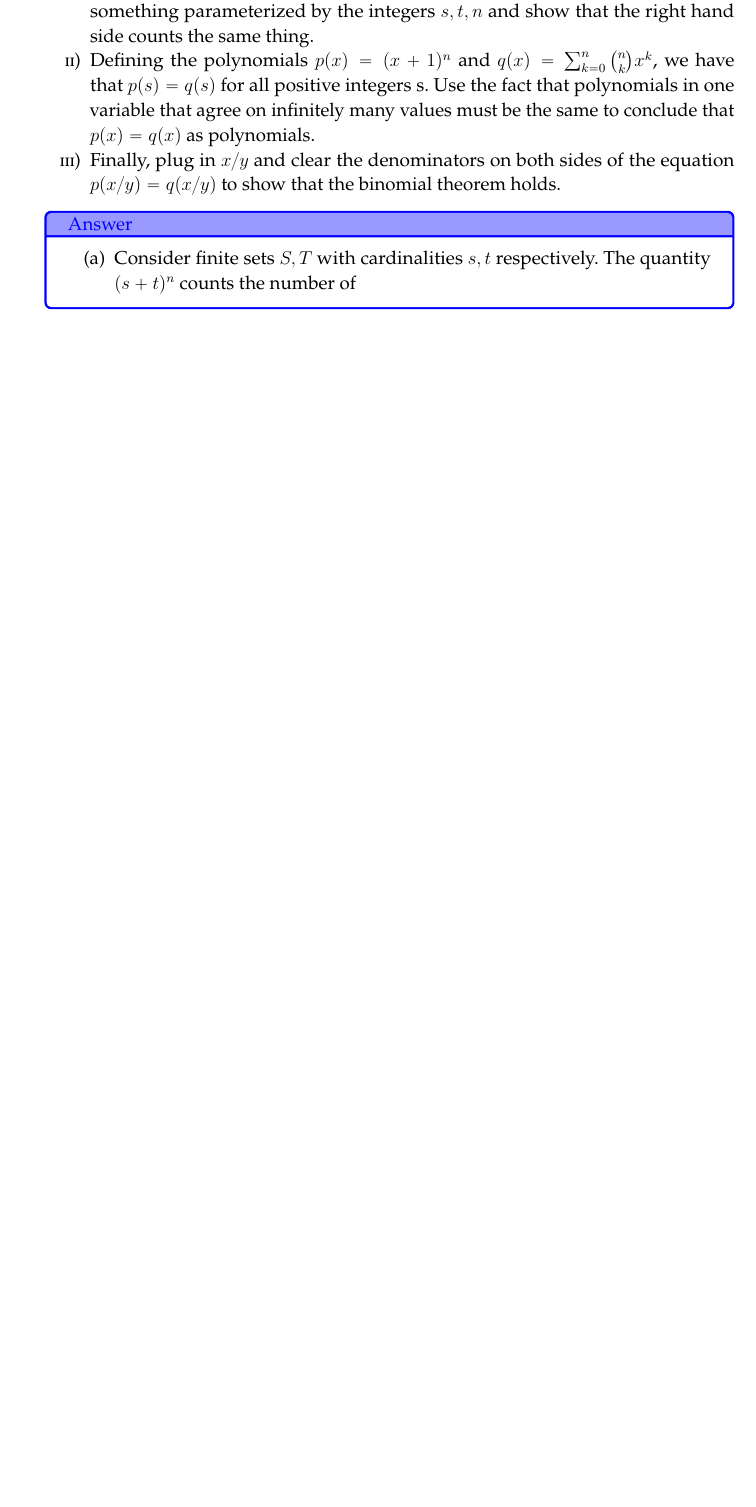
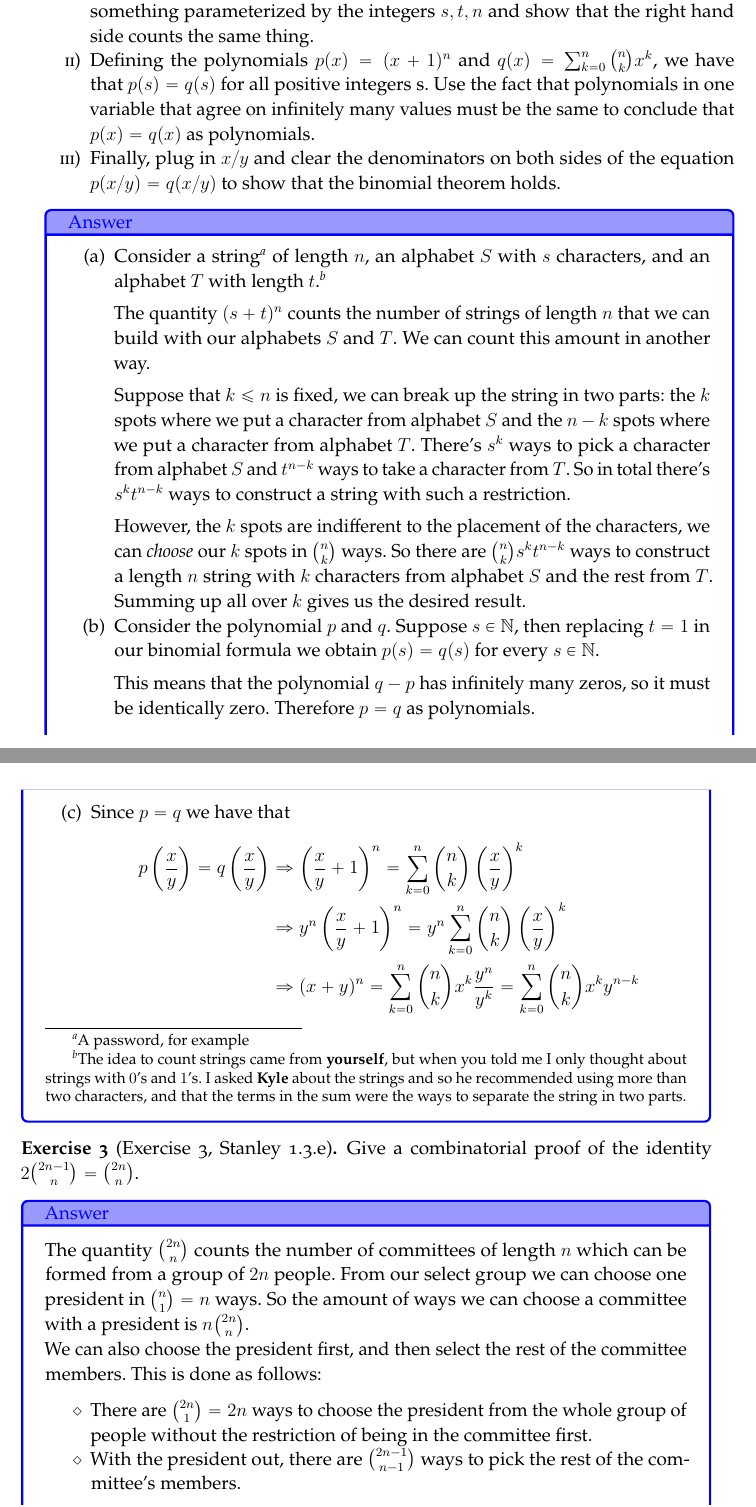
Before and after one commit to irojasr/Math, a LaTeX book (Tareas501/2/hw2-501-II2022.tex): part of page 2 of 2 before the commit and two parts of pages 2 and 3 of 4 after it, the two joined at a grey line, cut so that both start at the same text, the shorter picture padded with empty space. Compiled offline with pdfLaTeX.

Commit message:
T2CombiQ2161DoneTS584Begin

```diff
--- a/Tareas501/2/hw2-501-II2022.tex
+++ b/Tareas501/2/hw2-501-II2022.tex
@@ -60,7 +60,31 @@ Prove the binomial theorem using a combinatorial argument as follows.
         %Consider finite sets $S,T$ with cardinalities $s,t$ respectively. The quantity $s+t$ is the cardinality of the set $S\cupdot T$ which can be realized as $(S\x\set{0})\cup(T\x\set{1})$. Now the $n^{\text{th}}$ power of that quantity counts the number of elements in the $n$-fold cartesian product of $S\cupdot T$.\par
         %We can expand the sum of the equality to begin analyzing the sets
         %$$\binom{n}{0}t^n+\binom{n}{1}st^{n-1}+\dots+\binom{n}{n-1}s^{n-1}t+\binom{n}{n}s^n.$$
-        Consider finite sets $S,T$ with cardinalities $s,t$ respectively. The quantity $(s+t)^n$ counts the number of
+        Consider a string\footnote{A password, for example} of length $n$, an alphabet $S$ with $s$ characters, and an alphabet $T$ with length $t$.\footnote{The idea to count strings came from \textbf{yourself}, but when you told me I only thought about strings with $0$'s and $1$'s. I asked \textbf{Kyle} about the strings and so he recommended using more than two characters, and that the terms in the sum were the ways to separate the string in two parts.}\par
+        The quantity $(s+t)^n$ counts the number of strings of length $n$ that we can build with our alphabets $S$ and $T$. We can count this amount in another way.\par
+        Suppose that $k\leq n$ is fixed, we can break up the string in two parts: the $k$ spots where we put a character from alphabet $S$ and the $n-k$ spots where we put a character from alphabet $T$. There's $s^k$ ways to pick a character from alphabet $S$ and $t^{n-k}$ ways to take a character from $T$. So in total there's $s^kt^{n-k}$ ways to construct a string with such a restriction.\par
+        However, the $k$ spots are indifferent to the placement of the characters, we can \emph{choose} our $k$ spots in $\binom{n}{k}$ ways. So there are $\binom{n}{k}s^kt^{n-k}$ ways to construct a length $n$ string with $k$ characters from alphabet $S$ and the rest from $T$. Summing up all over $k$ gives us the desired result.
+        \item Consider the polynomial $p$ and $q$. Suppose $s\in\bN$, then replacing $t=1$ in our binomial formula we obtain $p(s)=q(s)$ for every $s\in\bN$.\par
+        This means that the polynomial $q-p$ has infinitely many zeros, so it must be identically zero. Therefore $p=q$ as polynomials.
+        \item Since $p=q$ we have that
+        \begin{align*}
+            p\left(\frac{x}{y}\right)=q\left(\frac{x}{y}\right)&\To \left(\frac{x}{y}+1\right)^n=\sum_{k=0}^n\binom{n}{k}\left(\frac{x}{y}\right)^k\\
+            &\To {y^n}\left(\frac{x}{y}+1\right)^n={y^n}\sum_{k=0}^n\binom{n}{k}\left(\frac{x}{y}\right)^k\\
+            &\To(x+y)^n=\sum_{k=0}^n\binom{n}{k}x^k\frac{y^n}{y^k}=\sum_{k=0}^n\binom{n}{k}x^ky^{n-k}
+        \end{align*}
     \end{enumerate}
 \end{ptcbr}
 
+\begin{Ej}[Exercise 3, Stanley 1.3.e]
+    Give a combinatorial proof of the identity $2\binom{2n-1}{n}=\binom{2n}{n}$.
+\end{Ej}
+%https://math.stackexchange.com/questions/528927/help-finding-a-combinatorial-proof-of-k-n-choose-k-n-n-1-choose-k-1
+\begin{ptcbr}
+    The quantity $\binom{2n}{n}$ counts the number of committees of length $n$ which can be formed from a group of $2n$ people. From our select group we can choose one president in $\binom{n}{1}=n$ ways. So the amount of ways we can choose a committee with a president is $n\binom{2n}{n}$.\par
+    We can also choose the president first, and then select the rest of the committee members. This is done as follows:
+    \begin{itemize}
+        \itemsep=-0.4em
+        \item There are $\binom{2n}{1}=2n$ ways to choose the president from the whole group of people without the restriction of being in the committee first.
+        \item With the president out, there are $\binom{2n-1}{n-1}$ ways to pick the rest of the committee's members.
+    \end{itemize}
+    In total there would be $2n\binom{2n-1}{n-1}$ ways to form a committee with a president.\par
@@ -67 +95,5 @@ Prove the binomial theorem using a combinatorial argument as follows.
+\end{ptcbr}
 
+\begin{Ej}[Exercise 5, Stanley 1.13]
+    Let $p$ be a prime and $a\in\bN$. Show \emph{combinatorially} that $p\mid a^p-a$.\footnote{This is Fermat's Little Theorem.}
+\end{Ej}
```
Also changed, not shown: Tareas584/TchStmt1/TS1-584.tex (added, +34 -0 lines), Tareas501/2/hw2-501-II2022.pdf, Tareas584/TchStmt1/Initial Teaching Statement.pdf (renamed from Tareas584/Initial Teaching Statement.pdf), Tareas584/TchStmt1/TS1-584.pdf (added), Tareas501/2/hw2-501-II2022.tex (18 more changed lines).
